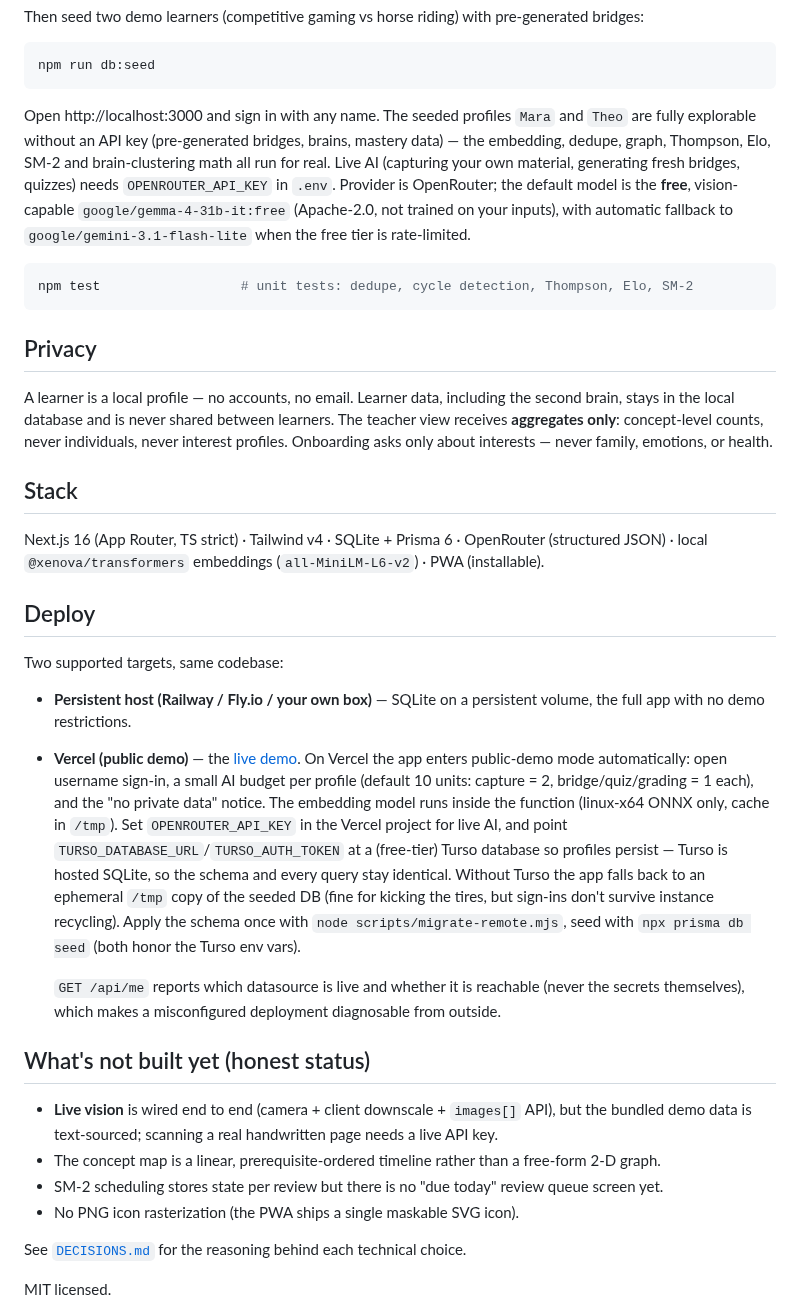
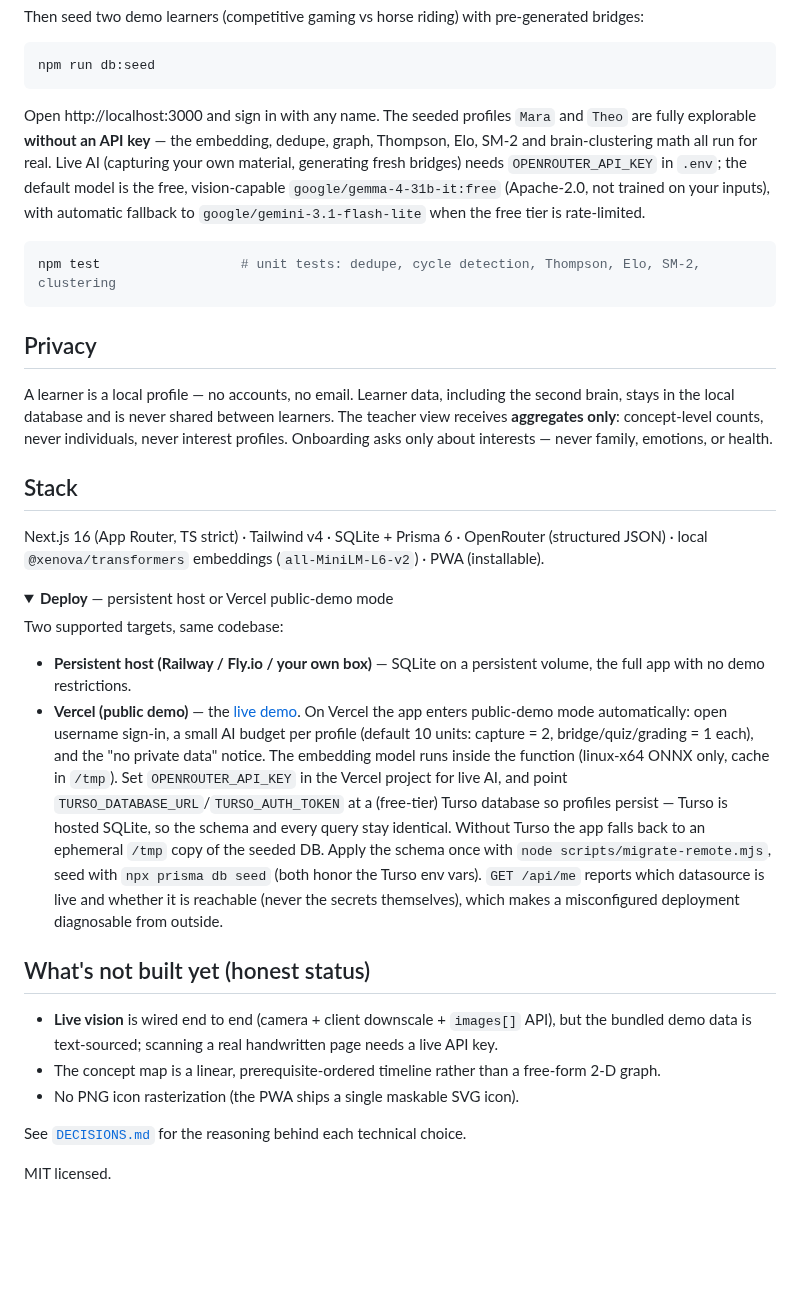
Before and after one commit to legifx/bridge, a Markdown page: README.md, the part around one of its changes. GitHub-like rendering; folded sections open; blank space fills up the shorter version.

````diff
--- a/README.md
+++ b/README.md
@@ -103,15 +118,14 @@ npm run db:seed
 ```
 
 Open http://localhost:3000 and sign in with any name. The seeded profiles `Mara` and `Theo`
-are fully explorable without an API key (pre-generated bridges, brains, mastery data) — the
-embedding, dedupe, graph, Thompson, Elo, SM-2 and brain-clustering math all run for real. Live
-AI (capturing your own material, generating fresh bridges, quizzes) needs `OPENROUTER_API_KEY`
-in `.env`. Provider is OpenRouter; the default model is the **free**, vision-capable
-`google/gemma-4-31b-it:free` (Apache-2.0, not trained on your inputs), with automatic fallback
-to `google/gemini-3.1-flash-lite` when the free tier is rate-limited.
+are fully explorable **without an API key** — the embedding, dedupe, graph, Thompson, Elo, SM-2
+and brain-clustering math all run for real. Live AI (capturing your own material, generating
+fresh bridges) needs `OPENROUTER_API_KEY` in `.env`; the default model is the free,
+vision-capable `google/gemma-4-31b-it:free` (Apache-2.0, not trained on your inputs), with
+automatic fallback to `google/gemini-3.1-flash-lite` when the free tier is rate-limited.
 
 ```bash
-npm test                  # unit tests: dedupe, cycle detection, Thompson, Elo, SM-2
+npm test                  # unit tests: dedupe, cycle detection, Thompson, Elo, SM-2, clustering
 ```
 
 ## Privacy
@@ -126,7 +140,8 @@ asks only about interests — never family, emotions, or health.
 Next.js 16 (App Router, TS strict) · Tailwind v4 · SQLite + Prisma 6 · OpenRouter (structured JSON)
 · local `@xenova/transformers` embeddings (`all-MiniLM-L6-v2`) · PWA (installable).
 
-## Deploy
+<details>
+<summary><b>Deploy</b> — persistent host or Vercel public-demo mode</summary>
 
 Two supported targets, same codebase:
 
@@ -139,20 +154,18 @@ Two supported targets, same codebase:
   `/tmp`). Set `OPENROUTER_API_KEY` in the Vercel project for live AI, and point
   `TURSO_DATABASE_URL`/`TURSO_AUTH_TOKEN` at a (free-tier) Turso database so profiles persist —
   Turso is hosted SQLite, so the schema and every query stay identical. Without Turso the app
-  falls back to an ephemeral `/tmp` copy of the seeded DB (fine for kicking the tires, but
-  sign-ins don't survive instance recycling). Apply the schema once with
+  falls back to an ephemeral `/tmp` copy of the seeded DB. Apply the schema once with
   `node scripts/migrate-remote.mjs`, seed with `npx prisma db seed` (both honor the Turso env
-  vars).
+  vars). `GET /api/me` reports which datasource is live and whether it is reachable (never the
+  secrets themselves), which makes a misconfigured deployment diagnosable from outside.
 
-  `GET /api/me` reports which datasource is live and whether it is reachable (never the secrets
-  themselves), which makes a misconfigured deployment diagnosable from outside.
+</details>
 
 ## What's not built yet (honest status)
 
 - **Live vision** is wired end to end (camera + client downscale + `images[]` API), but the
   bundled demo data is text-sourced; scanning a real handwritten page needs a live API key.
 - The concept map is a linear, prerequisite-ordered timeline rather than a free-form 2-D graph.
-- SM-2 scheduling stores state per review but there is no "due today" review queue screen yet.
 - No PNG icon rasterization (the PWA ships a single maskable SVG icon).
 
 See [`DECISIONS.md`](./DECISIONS.md) for the reasoning behind each technical choice.
````
Also changed, not shown: other parts of README.md (+77 -62 lines), docs/screens/brain.png (added), docs/screens/compare.png (added), docs/screens/concept-map.png (added), docs/screens/review.png (added), 1 other file.
